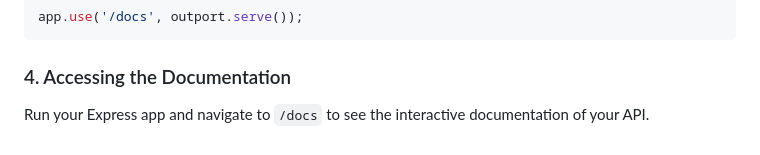
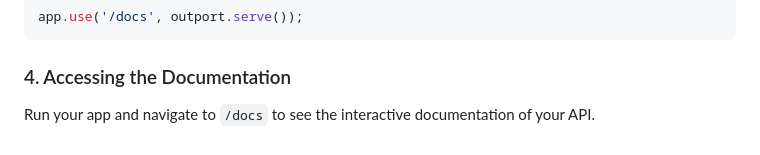
Before and after one commit to GMShahzaib/outport, a Markdown page: README.md, the part around the change. Rendered like a GitHub page.

```diff
--- a/README.md
+++ b/README.md
@@ -145,4 +145,4 @@ app.use('/docs', outport.serve());
 
 ### 4. Accessing the Documentation
 
-Run your Express app and navigate to `/docs` to see the interactive documentation of your API.
+Run your app and navigate to `/docs` to see the interactive documentation of your API.
```
